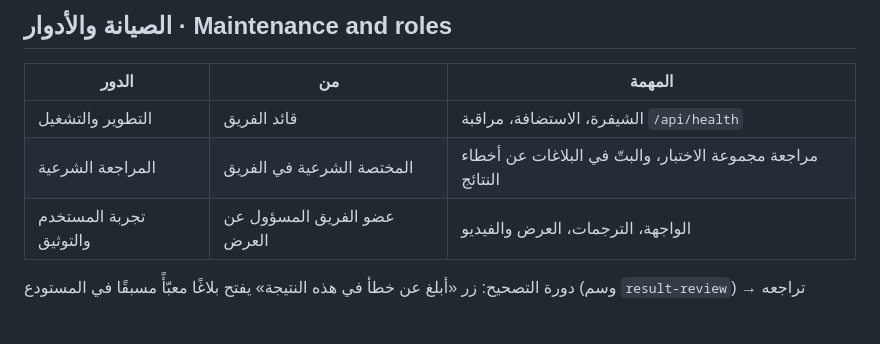
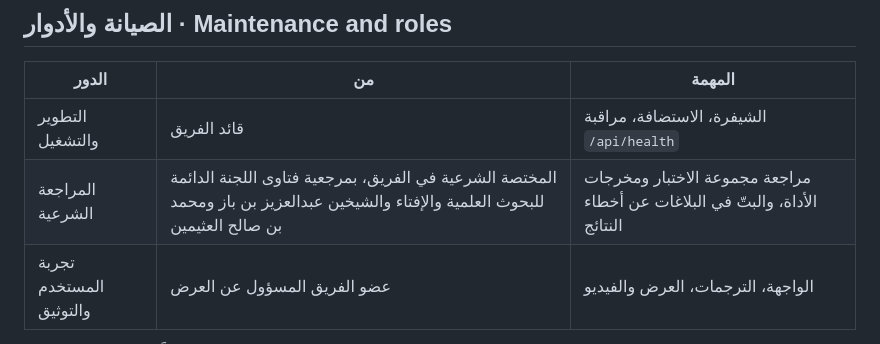
Before and after one commit to M-Ev/tathabbut, a Markdown page: docs/operations.md, the part around the change. GitHub-like rendering; blank space fills up the shorter version.

Commit message:
Operations: Sharia review role and its scholarly references
Co-Authored-By: Claude Opus 5.5 (1M context) <noreply@anthropic.com>
Claude-Session: https://claude.ai/code/session_015mvgsJd8T8hC2CFkBhVwz4

```diff
--- a/docs/operations.md
+++ b/docs/operations.md
@@ -36,7 +36,7 @@
 | الدور | من | المهمة |
 |---|---|---|
 | التطوير والتشغيل | قائد الفريق | الشيفرة، الاستضافة، مراقبة `/api/health` |
-| المراجعة الشرعية | المختصة الشرعية في الفريق | مراجعة مجموعة الاختبار، والبتّ في البلاغات عن أخطاء النتائج |
+| المراجعة الشرعية | المختصة الشرعية في الفريق، بمرجعية فتاوى اللجنة الدائمة للبحوث العلمية والإفتاء والشيخين عبدالعزيز بن باز ومحمد بن صالح العثيمين | مراجعة مجموعة الاختبار ومخرجات الأداة، والبتّ في البلاغات عن أخطاء النتائج |
 | تجربة المستخدم والتوثيق | عضو الفريق المسؤول عن العرض | الواجهة، الترجمات، العرض والفيديو |
 
 دورة التصحيح: زر «أبلغ عن خطأ في هذه النتيجة» يفتح بلاغًا معبّأً مسبقًا في المستودع (وسم `result-review`) → تراجعه المختصة الشرعية → إن كان خطأ أداة يُضاف حالةً إلى `eval/cases.jsonl` ثم يُصلح، فلا يتكرر.
```
